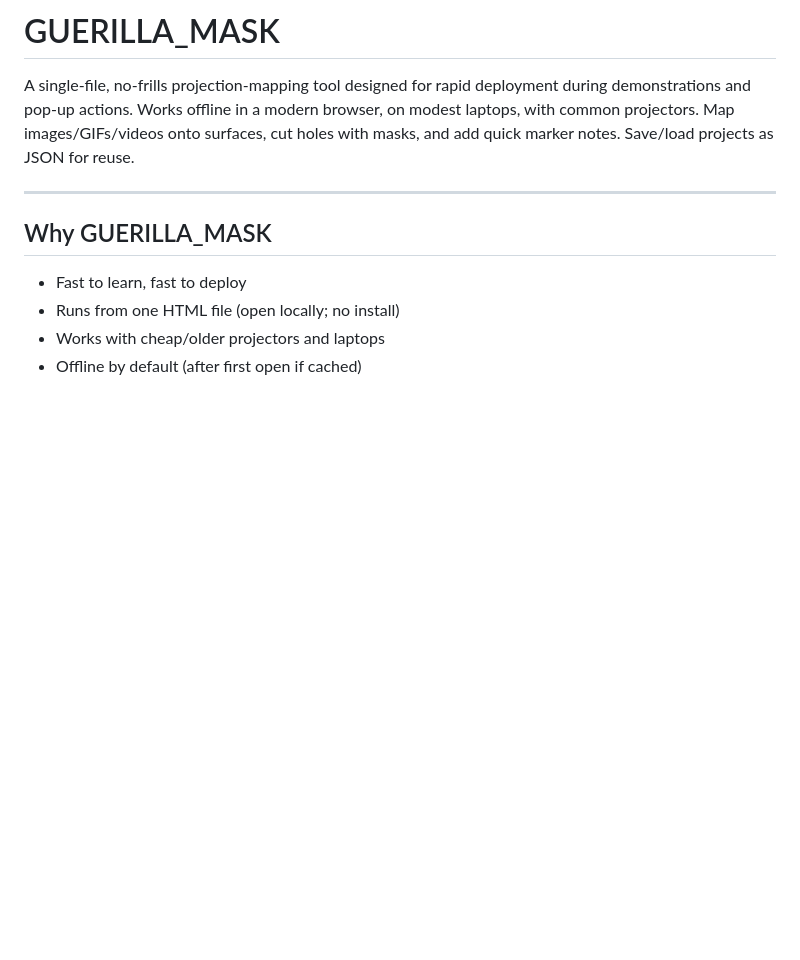
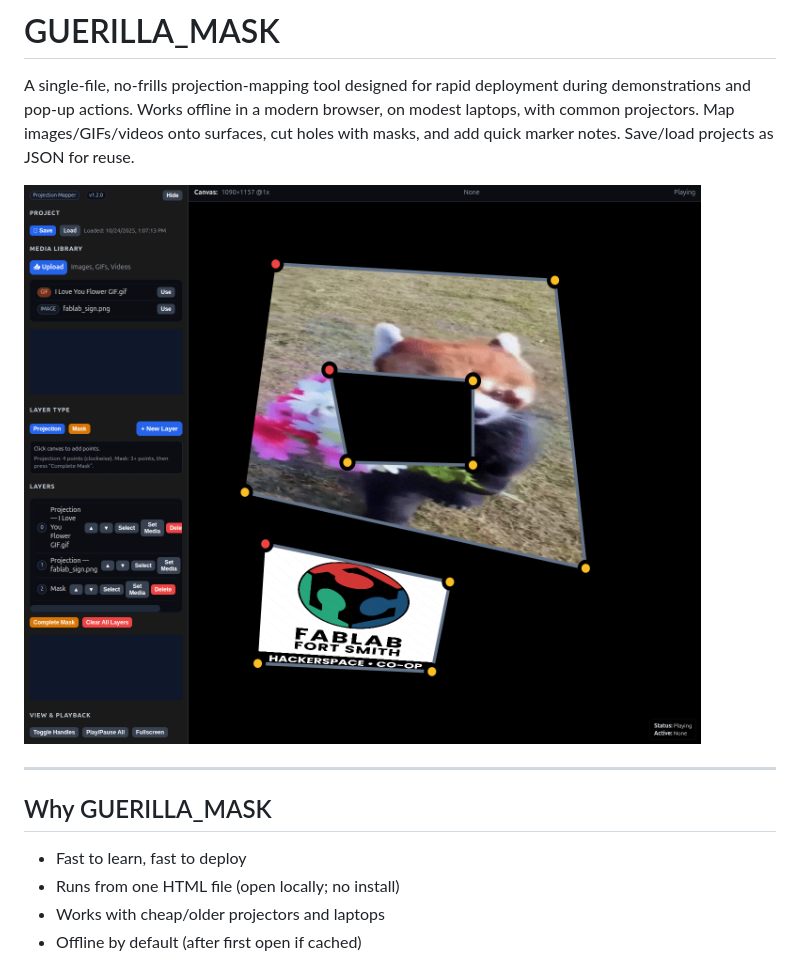
Before and after one commit to ShyftXero/GUERILLA_MASK, a Markdown page: readme.md, the part around the change. Rendered like a GitHub page; pictures changed too: showoff.png (added); blank space fills up the shorter version.

Commit message:
init

```diff
--- a/readme.md
+++ b/readme.md
@@ -1,6 +1,8 @@
 # GUERILLA_MASK
 
 A single-file, no‑frills projection‑mapping tool designed for rapid deployment during demonstrations and pop‑up actions. Works offline in a modern browser, on modest laptops, with common projectors. Map images/GIFs/videos onto surfaces, cut holes with masks, and add quick marker notes. Save/load projects as JSON for reuse.
+
+![guerilla_mask ui ](showoff.png "the page")
 
 ---
 
```
